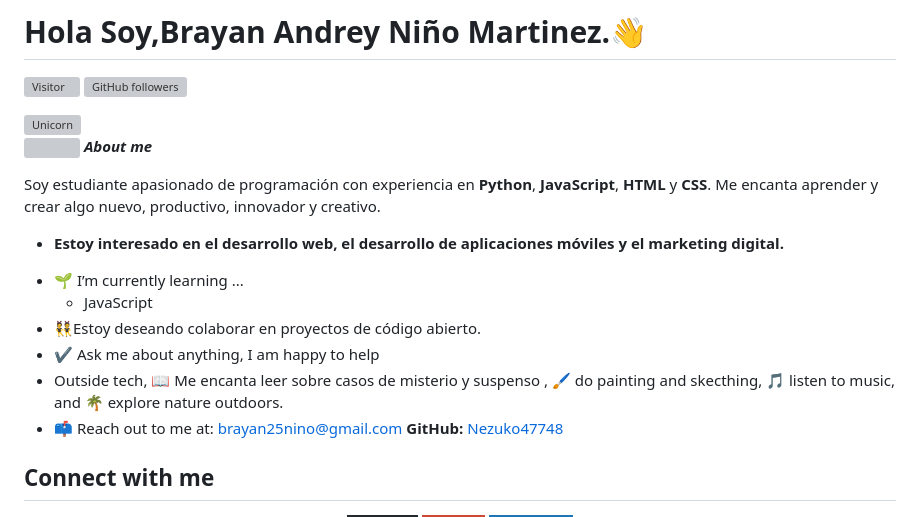
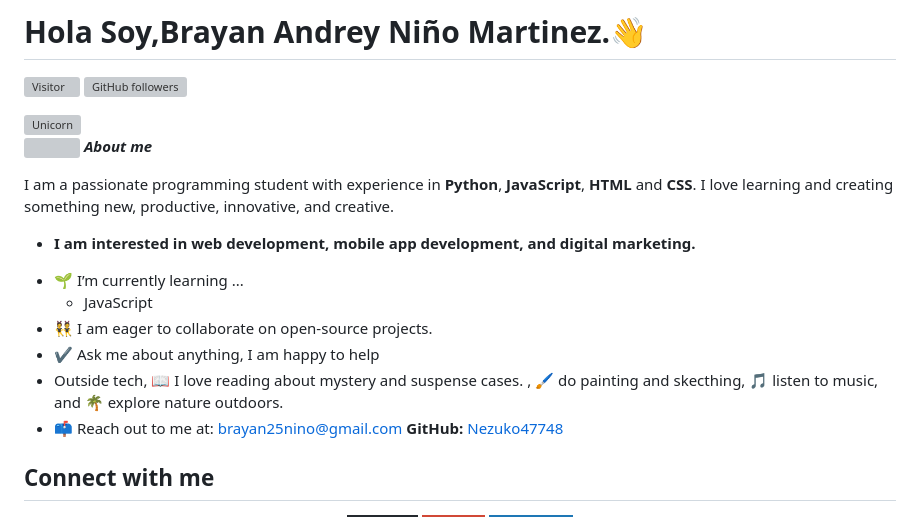
Before and after one commit to Nezuko47748/Nezuko47748, a Markdown page: README.md, the part around the change. Rendered like a GitHub page; badges without logos; grey boxes are pictures that could not be loaded.

```diff
--- a/README.md
+++ b/README.md
@@ -8,13 +8,13 @@ Bhargavi-hash/Bhargavi-hash** is a ✨ _special_ ✨ repository because its `REA
 
 <img src="https://media.giphy.com/media/Y1IFN5kK9E7fO/giphy.gif?cid=ecf05e47ab0jpegv6bb1ldnjz2v8vcqe1cfhhwiz6dnk26vi&ep=v1_stickers_search&rid=giphy.gif&ct=s" width="30px">&nbsp;***About me***
 
-Soy estudiante apasionado de programación con experiencia en **Python**, **JavaScript**, **HTML** y **CSS**. Me encanta aprender y crear algo nuevo, productivo, innovador y creativo.
-* **Estoy interesado en el desarrollo web, el desarrollo de aplicaciones móviles y el marketing digital.**
+I am a passionate programming student with experience in  **Python**, **JavaScript**, **HTML** and **CSS**. I love learning and creating something new, productive, innovative, and creative.
+* **I am interested in web development, mobile app development, and digital marketing.**
 - 🌱 I’m currently learning ...
   - JavaScript
-- 👯Estoy deseando colaborar en proyectos de código abierto.
+- 👯 I am eager to collaborate on open-source projects.
 - ✔ Ask me about anything, I am happy to help<br>
-- Outside tech, 📖 Me encanta leer sobre casos de misterio y suspenso  , 🖌️ do painting and skecthing, 🎵 listen to music, and 🌴 explore nature outdoors.
+- Outside tech, 📖 I love reading about mystery and suspense cases.  , 🖌️ do painting and skecthing, 🎵 listen to music, and 🌴 explore nature outdoors.
 - 📫 Reach out to me at: <a href="https://github.com/Nezuko47748"> brayan25nino@gmail.com </a>
 **GitHub:** [Nezuko47748](https://github.com/Nezuko47748)
 
```
